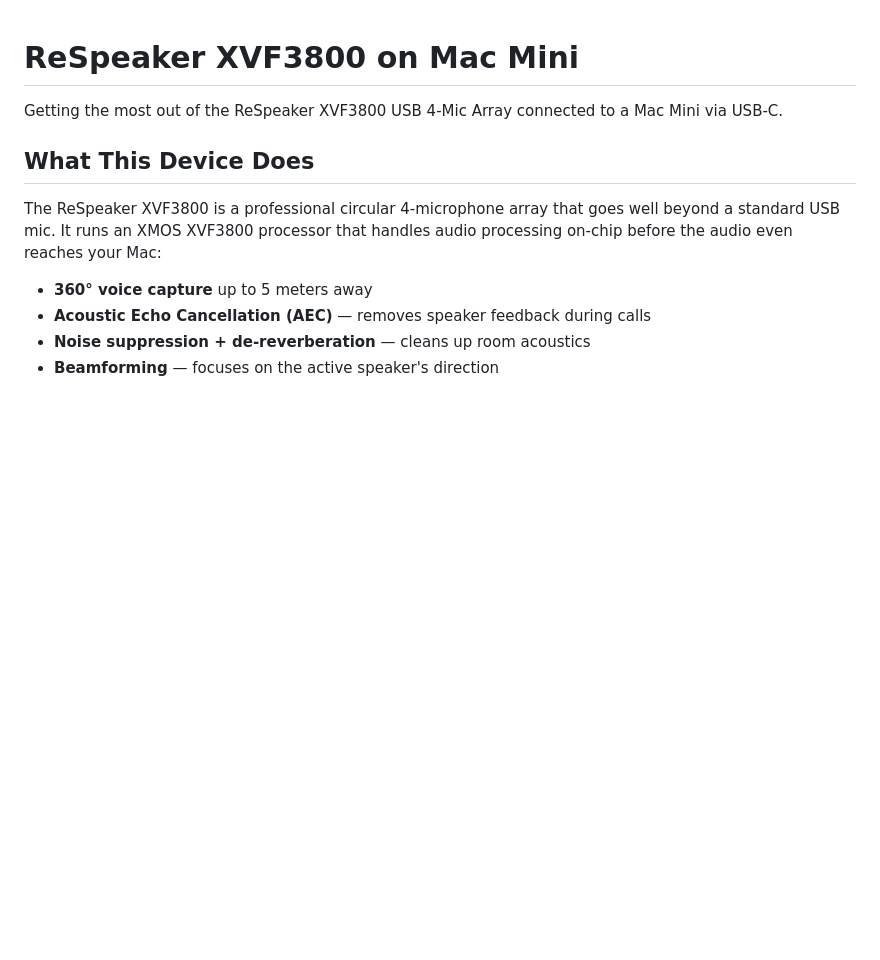
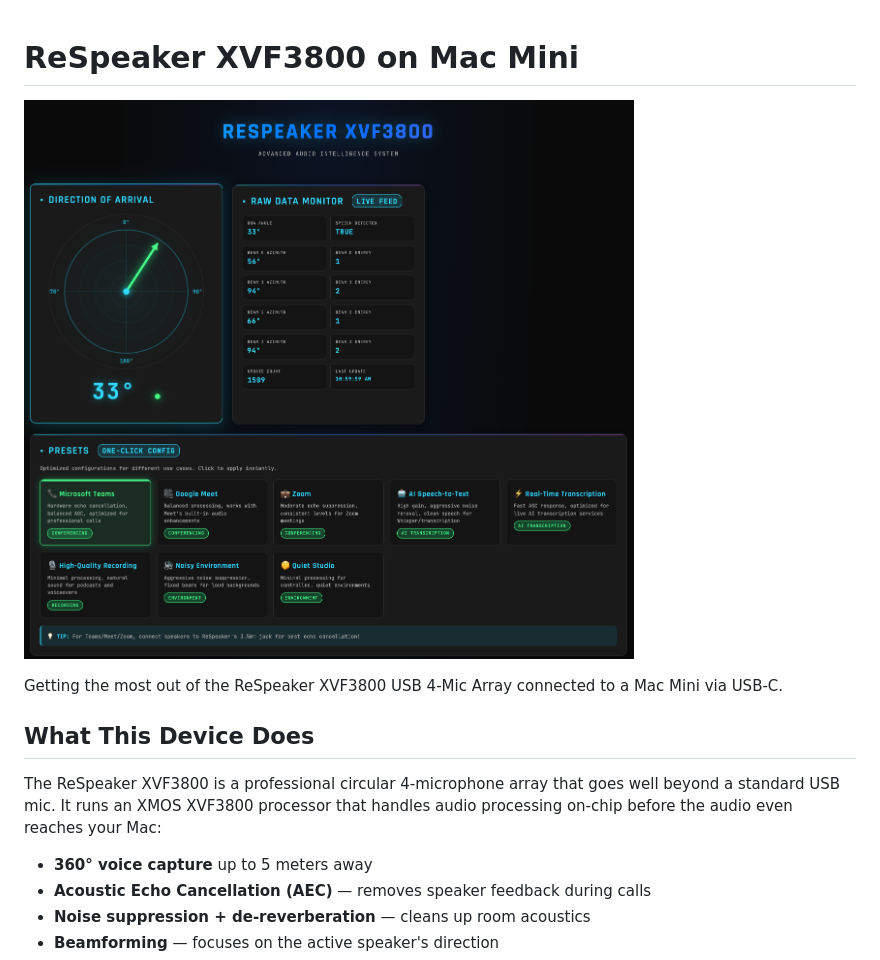
Before and after one commit to pedrodinisf/respeaker-xvf3800-web-dashboard, a Markdown page: README.md, the part around the change. Drawn GitHub-style; blank space fills up the shorter version.

Commit message:
Move overview screenshot to top of main README
Co-Authored-By: Claude Opus 4.6 <noreply@anthropic.com>

```diff
--- a/README.md
+++ b/README.md
@@ -1,4 +1,7 @@
 # ReSpeaker XVF3800 on Mac Mini
+
+![Dashboard Overview](docs/screenshots/dashboard-overview.png)
+
 
 Getting the most out of the ReSpeaker XVF3800 USB 4-Mic Array connected to a Mac Mini via USB-C.
 
```
